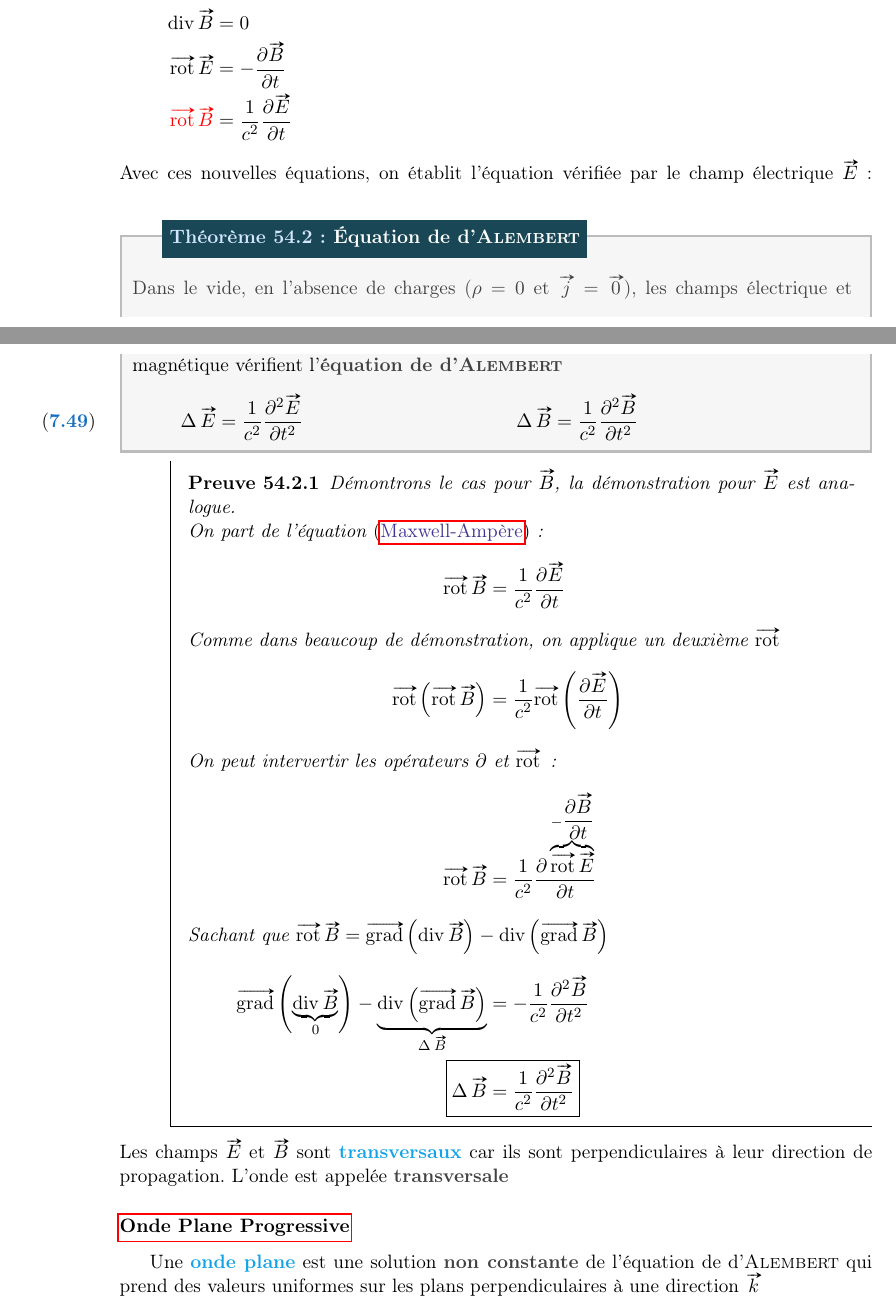
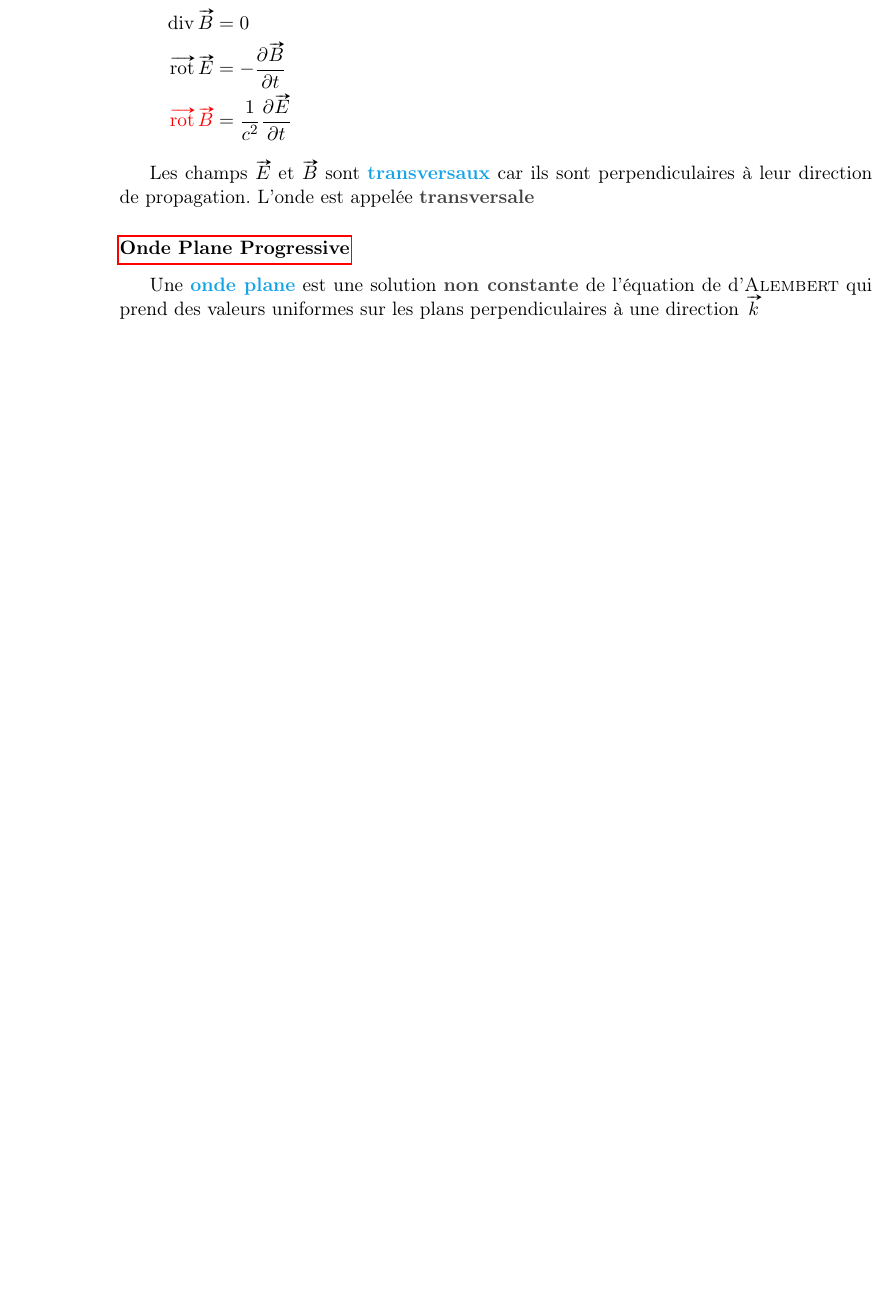
Before and after one commit to allezxandre/Cours-LaTeX, a LaTeX document (Physique.tex): two parts of pages 53 and 54 of 86 before the commit and part of page 53 of 85 after it, the two joined at a grey line, cut so that both start at the same text, the shorter picture padded with empty space. The pictures show the PDF file Physique.pdf that the author committed with the source.

Commit message:
Déplacement des équations de d'Alembert
Dans le nouveau programme, les équations sont vues un peu plus tôt

```diff
--- a/Physique.tex
+++ b/Physique.tex
@@ -1973,28 +1973,7 @@ On se place dans une zone où il n'y a ni charge, ni courant. C'est à dire que
 \rot \vv{E}&=-\dfrac{\partial\vv{B}}{\partial t}\\
 \textcolor{couleurImp}{\rot \vv{B}}&=\frac{1}{c^2} \dfrac{\partial\vv{E}}{\partial t}
 \end{align*}
-Avec ces nouvelles équations, on établit l'équation vérifiée par le champ électrique \E{} :
-\begin{itheorem}[Équation de d'\textsc{Alembert}\index{Alembert@D'\textsc{Alembert}}]
-Dans le vide, en l'absence de charges ($\rho = 0$ et $\vv{j}=\vv{0}$), les champs électrique et magnétique vérifient l'\emphh{équation de d'\textsc{Alembert}}
-\begin{equation}
-   \laplacien \E = \dfrac{1}{c^2} \dfrac{\partial^2 \E}{\partial t^2}\\
-   \laplacien \B = \dfrac{1}{c^2} \dfrac{\partial^2 \B}{\partial t^2}
-\end{equation}
-\end{itheorem}
-\begin{proof}
-   Démontrons le cas pour \B{}, la démonstration pour \E{} est analogue. \\
-   On part de l'équation \eqref{eq:MaxwellAmpere} :
-   \begin{align*}
-      \rot \B &= \dfrac{1}{c^2} \dfrac{\partial \E}{\partial t}
-      \intertext{Comme dans beaucoup de démonstration, on applique un deuxième $\rot{}$}
-      \rot[\rot \B] &= \dfrac{1}{c^2}\rot[\dfrac{\partial \E}{\partial t}]
-      \intertext{On peut intervertir les opérateurs $\partial{}$ et $\rot{}$ : }
-      \rot \B &= \dfrac{1}{c^2} \dfrac{\partial \overbrace{\rot \E}^{-\dfrac{\partial \B}{\partial t}}}{\partial t}
-      \intertext{Sachant que $\rot \B = \grad[\diverg \B] - \diverg[\grad \B]$}
-      \grad[\underbrace{\diverg \B}_{0}] - \underbrace{\diverg[\grad \B]}_{\laplacien \B} &= -\dfrac{1}{c^2}\dfrac{\partial^2 \B}{\partial t^2}\\
-      \Aboxed{\laplacien \B &= \dfrac{1}{c^2} \dfrac{\partial^2 \B}{\partial t^2}}
-   \end{align*}
-\end{proof}
+
 Les champs \E{} et \B{} sont \emph{transversaux}\index{Transverse} car ils sont perpendiculaires à leur direction de propagation. L'onde est appelée \emphh{transversale}\index{Onde!transversale}
 \subsubsection{\acrlong{OPP}} % (fold)
 \label{ssub:onde_plane}
```
Also changed, not shown: Physique.pdf.
